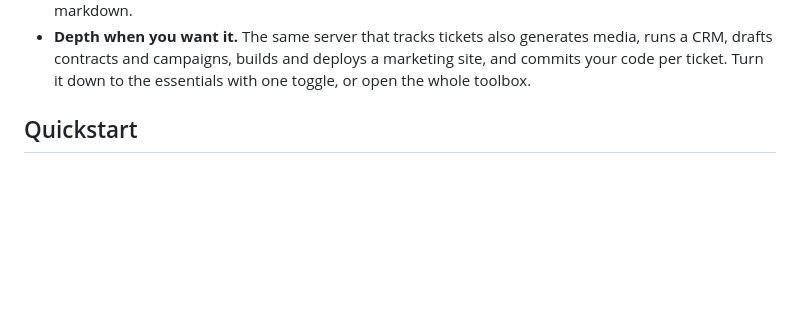
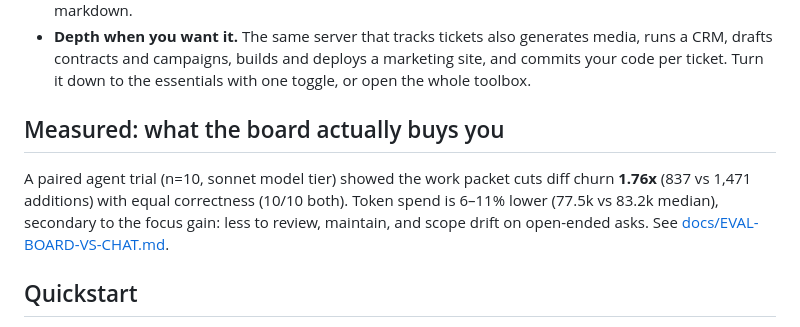
Before and after one commit to valentil/featureboard-mcp, a Markdown page: README.md, the part around the change. Drawn GitHub-style; blank space fills up the shorter version.

Commit message:
FBMCPF-194: fold board-vs-chat eval into README + COMPARISON (1.76x churn finding, n=10 caveat) [haiku subagent]

```diff
--- a/README.md
+++ b/README.md
@@ -29,6 +29,13 @@ front door; everything the original app did is one sentence away in chat.
 - **Depth when you want it.** The same server that tracks tickets also generates media, runs a
   CRM, drafts contracts and campaigns, builds and deploys a marketing site, and commits your
   code per ticket. Turn it down to the essentials with one toggle, or open the whole toolbox.
+
+## Measured: what the board actually buys you
+
+A paired agent trial (n=10, sonnet model tier) showed the work packet cuts diff churn **1.76x**
+(837 vs 1,471 additions) with equal correctness (10/10 both). Token spend is 6–11% lower
+(77.5k vs 83.2k median), secondary to the focus gain: less to review, maintain, and scope
+drift on open-ended asks. See [docs/EVAL-BOARD-VS-CHAT.md](docs/EVAL-BOARD-VS-CHAT.md).
 
 ## Quickstart
 
```
Also changed, not shown: docs/COMPARISON.md (+1 -0 lines).
